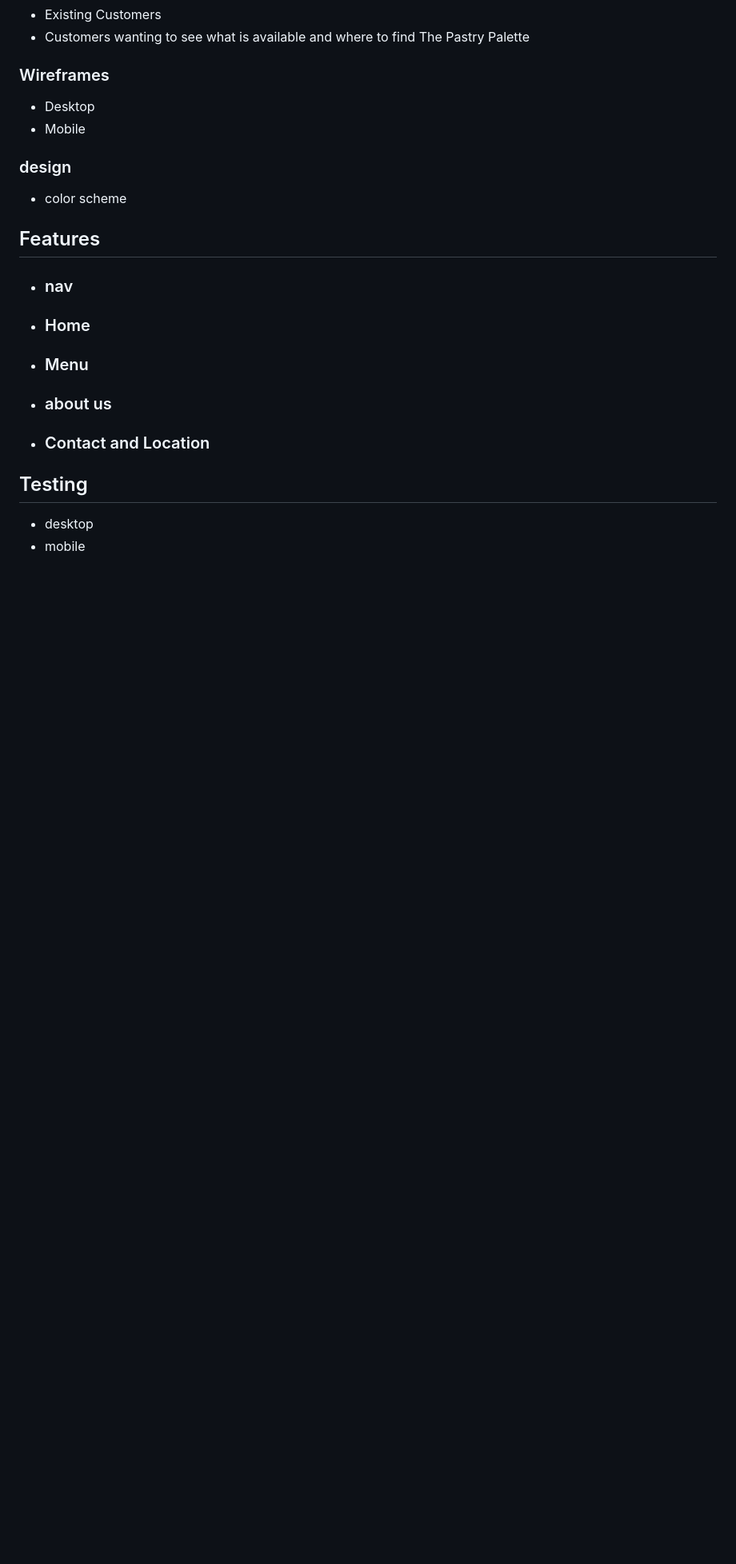
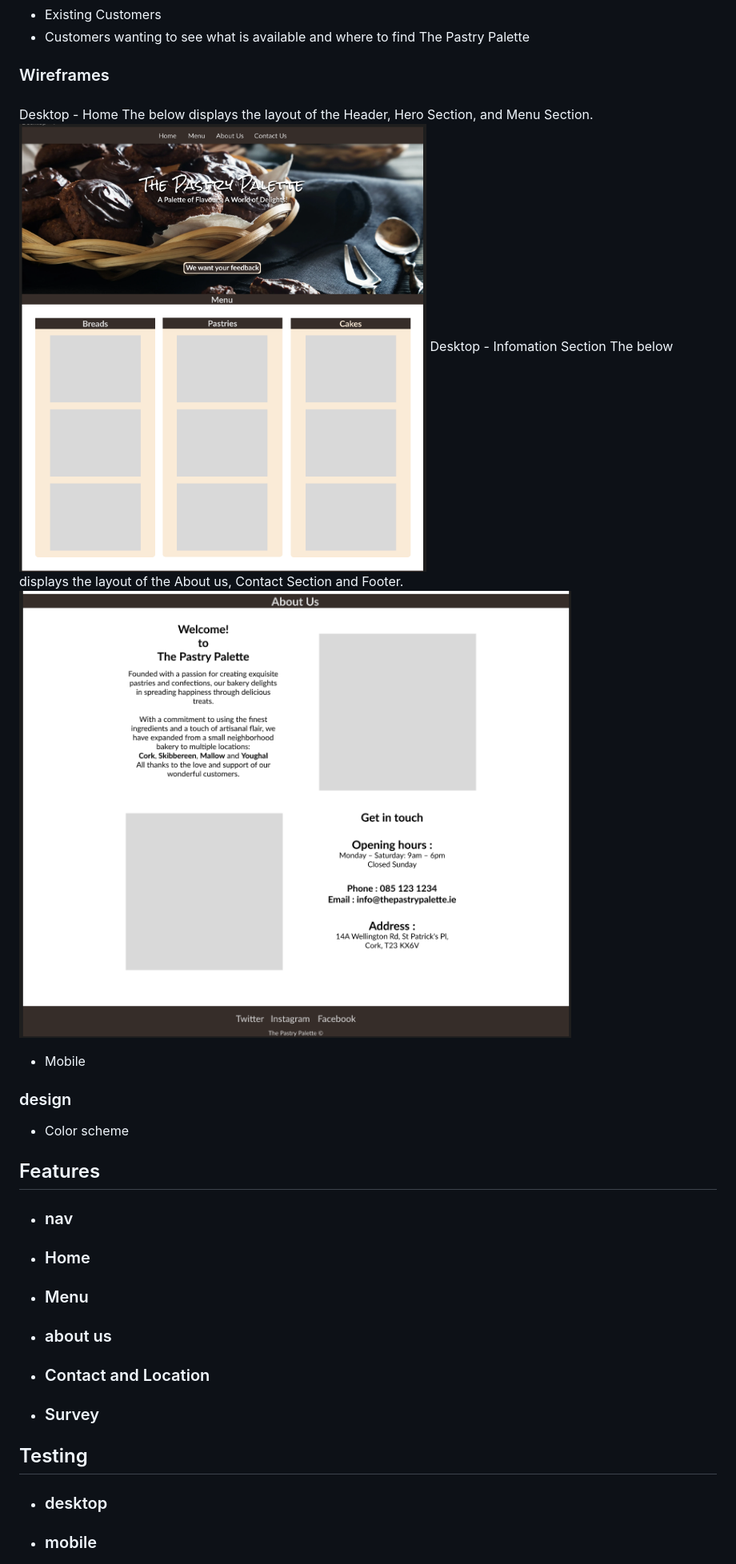
Before and after one commit to Code-Institute-Submissions/TerraBite147-the-pastry-palette, a Markdown page: README.md, the part around the change printed below. Shown: that part at 80% size. Rendered like a GitHub page; pictures changed too: assets/images/Readme/TPP_1.png (added), assets/images/Readme/TPP_2.png (added); blank space fills up the shorter version.

Commit message:
doc(readme): add desktop wireframes

```diff
--- a/README.md
+++ b/README.md
@@ -33,11 +41,18 @@ This site is intended for:
 - Customers wanting to see what is available and where to find The Pastry Palette
 
 ### Wireframes
-- Desktop
+####
+ Desktop - Home
+ The below displays the layout of the Header, Hero Section, and Menu Section.
+![Desktop Home](./assets/images/Readme/TPP_1.png "Home Section")
+Desktop - Infomation Section
+The below displays the layout of the About us, Contact Section and Footer.
+![Desktop Menu](./assets/images/Readme/TPP_2.png "Info Section")
+
 - Mobile
 
 ### design
-- color scheme
+- Color scheme
 
 ## Features
 - ### nav
@@ -45,10 +60,11 @@ This site is intended for:
 - ### Menu
 - ### about us
 - ### Contact and Location
+- ### Survey
 
 
 ## Testing
 
-- desktop
-- mobile
+- ### desktop
+- ### mobile
 
```
Also changed, not shown: other parts of README.md (+18 -11 lines), assets/images/Readme/TPP_S.png (added), 2 other files.
